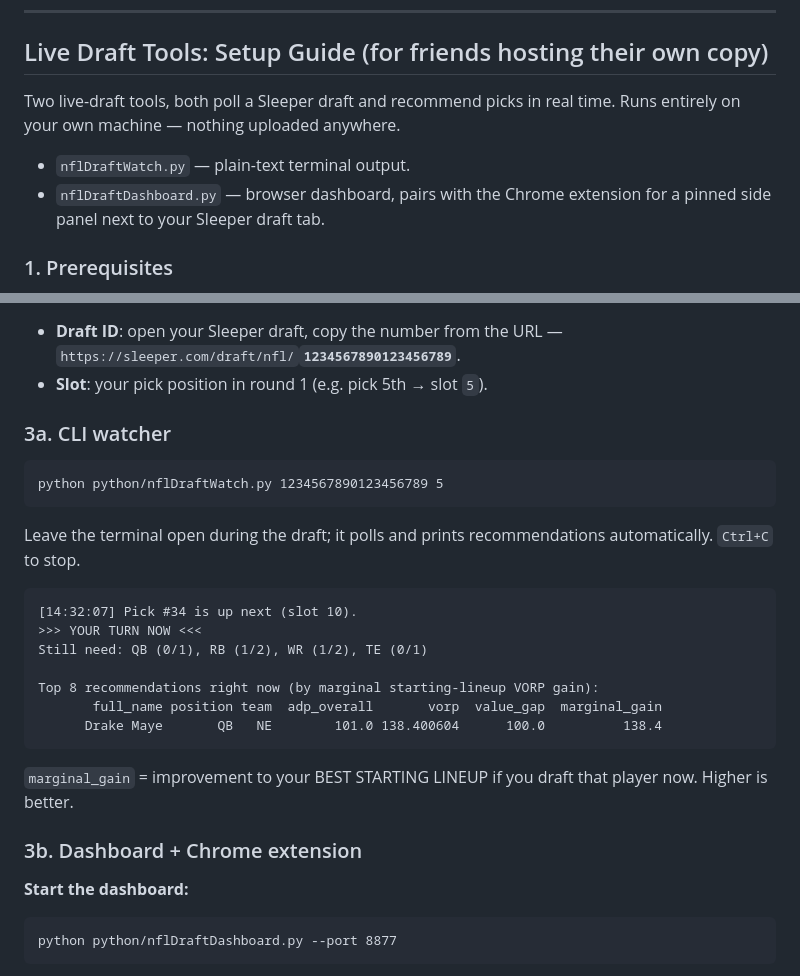
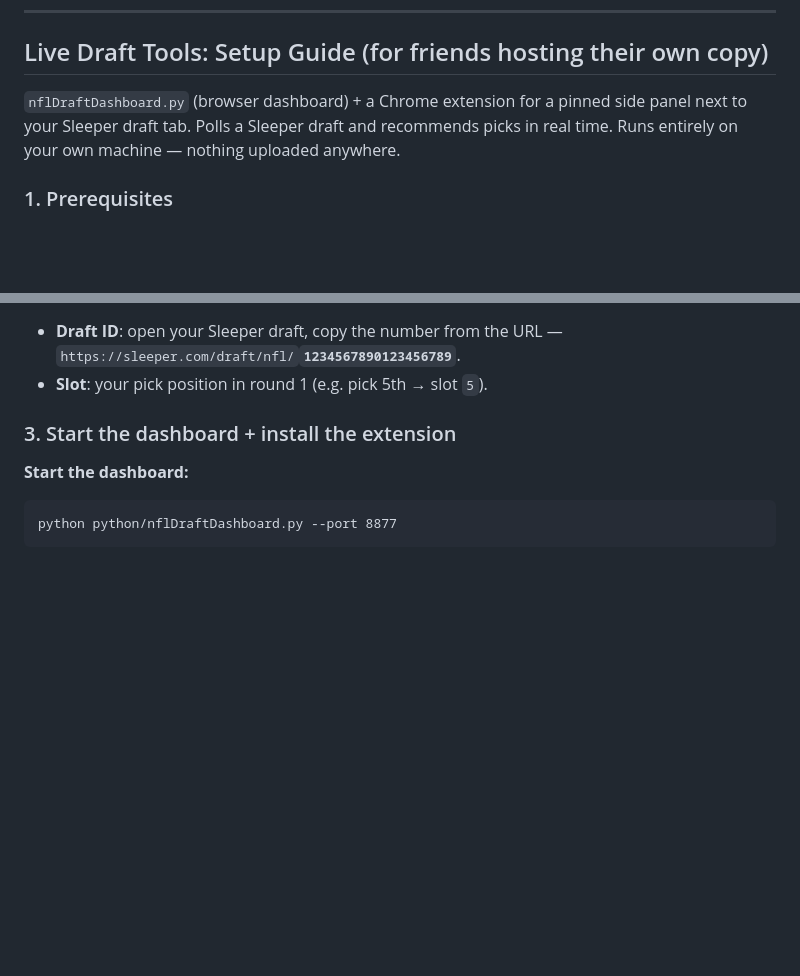
Before and after one commit to cissel/foosball, a Markdown page: README.md, 2 parts joined by grey strips. Rendered like a GitHub page; blank space fills up the shorter version.

Commit message:
updated readme with draft tool chrome extension instructions

````diff
--- a/README.md
+++ b/README.md
@@ -103,10 +103,7 @@ Phases run in order; each depends on the prior phase's output files.
 
 ## Live Draft Tools: Setup Guide (for friends hosting their own copy)
 
-Two live-draft tools, both poll a Sleeper draft and recommend picks in real time. Runs entirely on your own machine — nothing uploaded anywhere.
-
-- `nflDraftWatch.py` — plain-text terminal output.
-- `nflDraftDashboard.py` — browser dashboard, pairs with the Chrome extension for a pinned side panel next to your Sleeper draft tab.
+`nflDraftDashboard.py` (browser dashboard) + a Chrome extension for a pinned side panel next to your Sleeper draft tab. Polls a Sleeper draft and recommends picks in real time. Runs entirely on your own machine — nothing uploaded anywhere.
 
 ### 1. Prerequisites
 
@@ -126,25 +123,7 @@ Two live-draft tools, both poll a Sleeper draft and recommend picks in real time
 - **Draft ID**: open your Sleeper draft, copy the number from the URL — `https://sleeper.com/draft/nfl/`**`1234567890123456789`**.
 - **Slot**: your pick position in round 1 (e.g. pick 5th → slot `5`).
 
-### 3a. CLI watcher
-
-```
-python python/nflDraftWatch.py 1234567890123456789 5
-```
-Leave the terminal open during the draft; it polls and prints recommendations automatically. `Ctrl+C` to stop.
-
-```
-[14:32:07] Pick #34 is up next (slot 10).
->>> YOUR TURN NOW <<<
-Still need: QB (0/1), RB (1/2), WR (1/2), TE (0/1)
-
-Top 8 recommendations right now (by marginal starting-lineup VORP gain):
-       full_name position team  adp_overall       vorp  value_gap  marginal_gain
-      Drake Maye       QB   NE        101.0 138.400604      100.0          138.4
-```
-`marginal_gain` = improvement to your BEST STARTING LINEUP if you draft that player now. Higher is better.
-
-### 3b. Dashboard + Chrome extension
+### 3. Start the dashboard + install the extension
 
 **Start the dashboard:**
 ```
````
